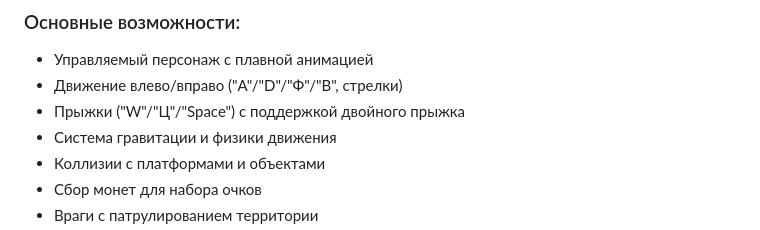
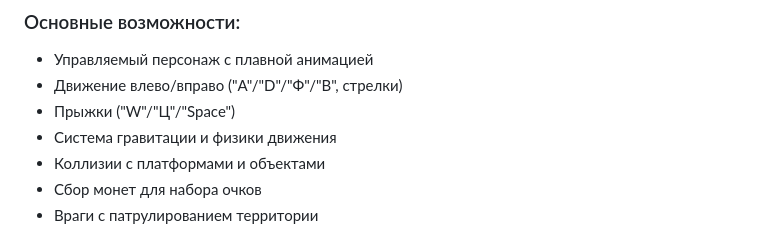
Before and after one commit to 1sy2/web_design_task_3, a Markdown page: README.md, the part around the change. Drawn GitHub-style.

```diff
--- a/README.md
+++ b/README.md
@@ -18,7 +18,7 @@
 ### Основные возможности:
 - Управляемый персонаж с плавной анимацией
 - Движение влево/вправо ("A"/"D"/"Ф"/"В", стрелки)
-- Прыжки ("W"/"Ц"/"Space") с поддержкой двойного прыжка
+- Прыжки ("W"/"Ц"/"Space")
 - Система гравитации и физики движения
 - Коллизии с платформами и объектами
 - Сбор монет для набора очков
```
